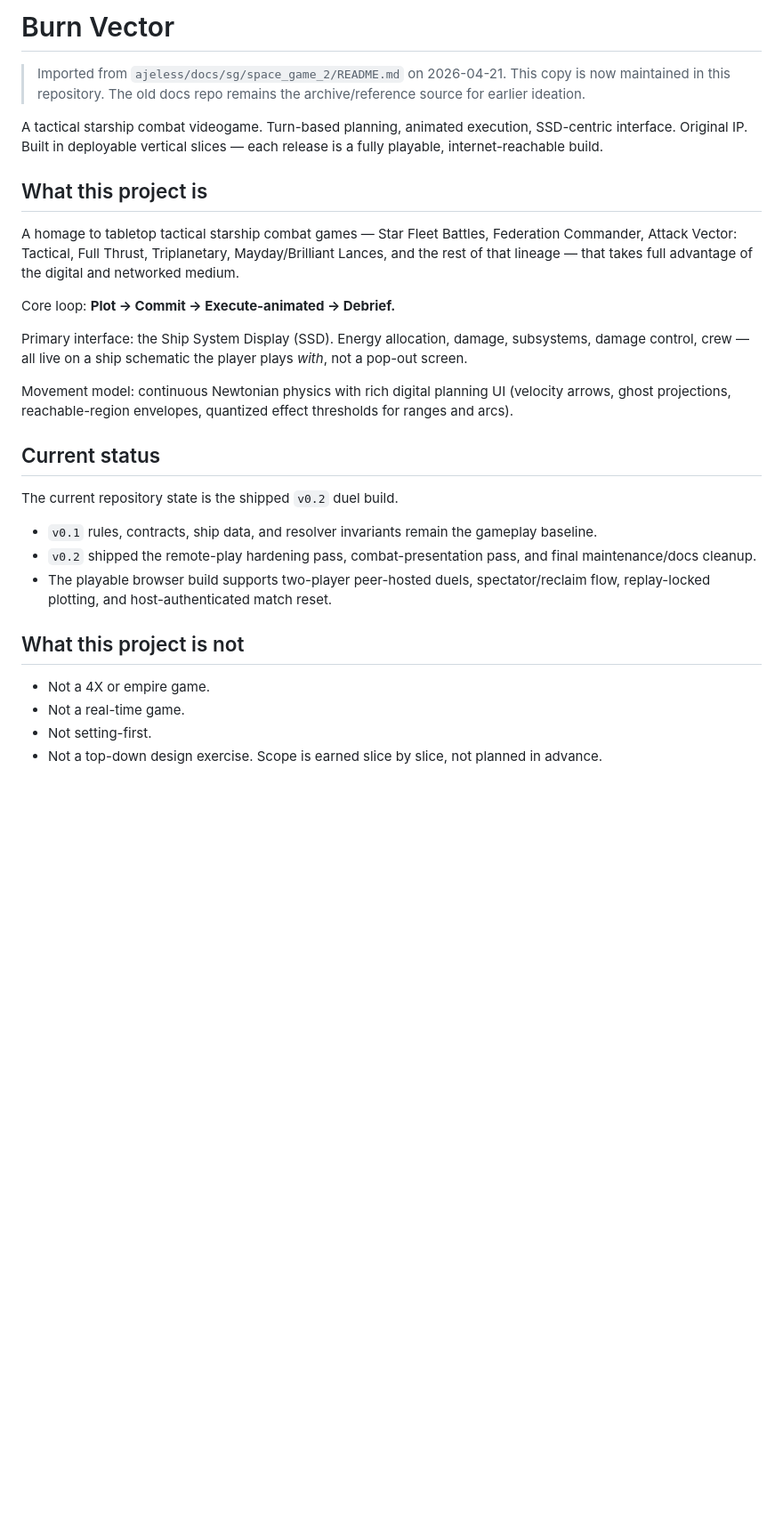
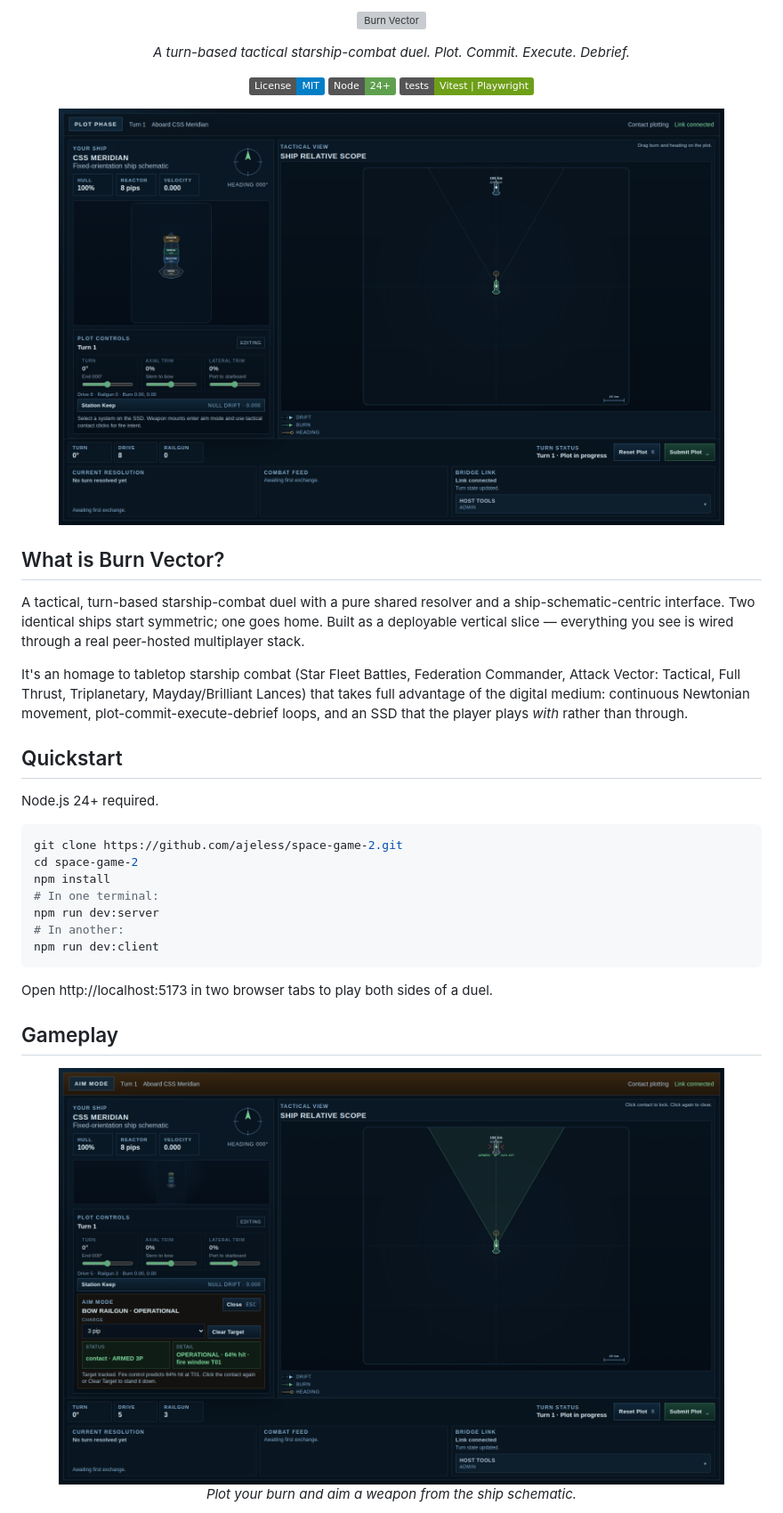
Before and after one commit to ajeless/space-game-2, a Markdown page: README.md, the part around one of its changes. Shown at 89% size. GitHub-like rendering; pictures changed too: docs/assets/screenshots/01-bridge-start.png (added), docs/assets/screenshots/02-plotting.png (added); badges without logos; blank space fills up the shorter version; grey boxes are pictures that could not be loaded.

````diff
--- a/README.md
+++ b/README.md
@@ -1,32 +1,45 @@
-# Burn Vector
+<p align="center">
+  <img src="docs/assets/logo/burn-vector-logo.svg" width="480" alt="Burn Vector">
+</p>
 
-> Imported from `ajeless/docs/sg/space_game_2/README.md` on 2026-04-21.
-> This copy is now maintained in this repository. The old docs repo remains the archive/reference source for earlier ideation.
+<p align="center"><em>A turn-based tactical starship-combat duel. Plot. Commit. Execute. Debrief.</em></p>
 
-A tactical starship combat videogame. Turn-based planning, animated execution, SSD-centric interface. Original IP. Built in deployable vertical slices — each release is a fully playable, internet-reachable build.
+<p align="center">
+  <a href="LICENSE"><img alt="License: MIT" src="https://img.shields.io/badge/License-MIT-blue.svg"></a>
+  <a href="package.json"><img alt="Node 24+" src="https://img.shields.io/badge/Node-24%2B-5FA04E?logo=nodedotjs&logoColor=white"></a>
+  <a href="docs/developer/testing.md"><img alt="Tested with Vitest and Playwright" src="https://img.shields.io/badge/tests-Vitest%20%7C%20Playwright-6E9F18"></a>
+</p>
 
-## What this project is
+<p align="center">
+  <img src="docs/assets/screenshots/01-bridge-start.png" width="90%" alt="Bridge at the start of a match.">
+</p>
 
-A homage to tabletop tactical starship combat games — Star Fleet Battles, Federation Commander, Attack Vector: Tactical, Full Thrust, Triplanetary, Mayday/Brilliant Lances, and the rest of that lineage — that takes full advantage of the digital and networked medium.
+## What is Burn Vector?
 
-Core loop: **Plot -> Commit -> Execute-animated -> Debrief.**
+A tactical, turn-based starship-combat duel with a pure shared resolver and a ship-schematic-centric interface. Two identical ships start symmetric; one goes home. Built as a deployable vertical slice — everything you see is wired through a real peer-hosted multiplayer stack.
 
-Primary interface: the Ship System Display (SSD). Energy allocation, damage, subsystems, damage control, crew — all live on a ship schematic the player plays *with*, not a pop-out screen.
+It's an homage to tabletop starship combat (Star Fleet Battles, Federation Commander, Attack Vector: Tactical, Full Thrust, Triplanetary, Mayday/Brilliant Lances) that takes full advantage of the digital medium: continuous Newtonian movement, plot-commit-execute-debrief loops, and an SSD that the player plays *with* rather than through.
 
-Movement model: continuous Newtonian physics with rich digital planning UI (velocity arrows, ghost projections, reachable-region envelopes, quantized effect thresholds for ranges and arcs).
+## Quickstart
 
-## Current status
+Node.js 24+ required.
 
-The current repository state is the shipped `v0.2` duel build.
+```bash
+git clone https://github.com/ajeless/space-game-2.git
+cd space-game-2
+npm install
+# In one terminal:
+npm run dev:server
+# In another:
+npm run dev:client
+```
 
-- `v0.1` rules, contracts, ship data, and resolver invariants remain the gameplay baseline.
-- `v0.2` shipped the remote-play hardening pass, combat-presentation pass, and final maintenance/docs cleanup.
-- The playable browser build supports two-player peer-hosted duels, spectator/reclaim flow, replay-locked plotting, and host-authenticated match reset.
+Open http://localhost:5173 in two browser tabs to play both sides of a duel.
 
-## What this project is not
+## Gameplay
 
-- Not a 4X or empire game.
-- Not a real-time game.
-- Not setting-first.
-- Not a top-down design exercise. Scope is earned slice by slice, not planned in advance.
+<p align="center">
+  <img src="docs/assets/screenshots/02-plotting.png" width="90%" alt="Plotting a burn and aiming a weapon.">
+  <br><em>Plot your burn and aim a weapon from the ship schematic.</em>
+</p>
 
````
Also changed, not shown: other parts of README.md (+45 -44 lines), docs/assets/screenshots/03-combat.png (added), docs/assets/screenshots/04-debrief.png (added), 3 other files.
